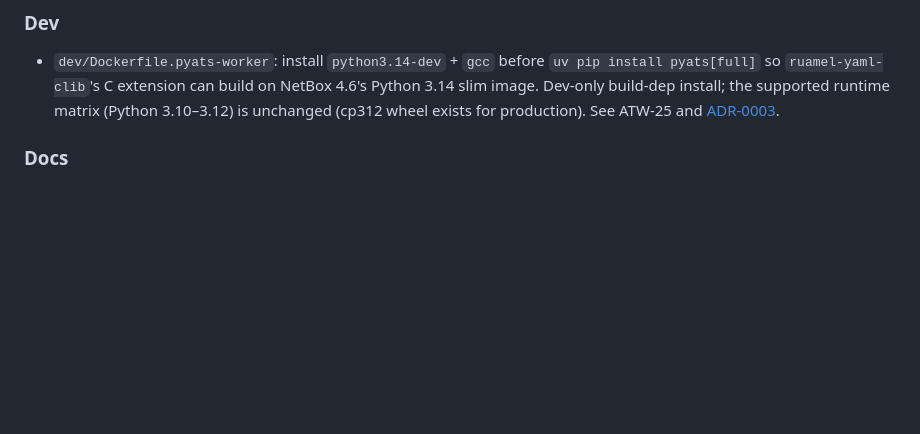
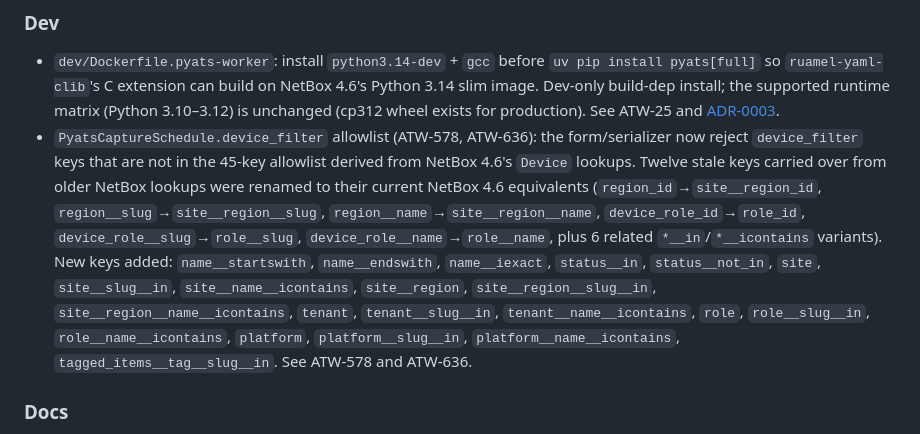
Before and after one commit to openjarv/netbox-pyats, a Markdown page: CHANGELOG.md, the part around the change. Drawn GitHub-style; blank space fills up the shorter version.

Commit message:
docs(ATW-654): CHANGELOG entry for device_filter allowlist + key renames (ATW-578/ATW-636)
Real content commit to fire pull_request:synchronize webhook on PR #115
(empty commit 54453be did not trigger CI). Documents the user-facing
behavior change: 12 stale device_filter keys renamed to NetBox 4.6
Device lookups, 45-key allowlist now enforced on form + serializer.

```diff
--- a/CHANGELOG.md
+++ b/CHANGELOG.md
@@ -96,6 +96,7 @@ adheres to [Semantic Versioning](https://semver.org/spec/v2.0.0.html).
 ### Dev
 
 - `dev/Dockerfile.pyats-worker`: install `python3.14-dev` + `gcc` before `uv pip install pyats[full]` so `ruamel-yaml-clib`'s C extension can build on NetBox 4.6's Python 3.14 slim image. Dev-only build-dep install; the supported runtime matrix (Python 3.10–3.12) is unchanged (cp312 wheel exists for production). See ATW-25 and [ADR-0003](docs/adr/0003-netbox46-migration-and-worker-toolchain.md).
+- `PyatsCaptureSchedule.device_filter` allowlist (ATW-578, ATW-636): the form/serializer now reject `device_filter` keys that are not in the 45-key allowlist derived from NetBox 4.6's `Device` lookups. Twelve stale keys carried over from older NetBox lookups were renamed to their current NetBox 4.6 equivalents (`region_id`→`site__region_id`, `region__slug`→`site__region__slug`, `region__name`→`site__region__name`, `device_role_id`→`role_id`, `device_role__slug`→`role__slug`, `device_role__name`→`role__name`, plus 6 related `*__in`/`*__icontains` variants). New keys added: `name__startswith`, `name__endswith`, `name__iexact`, `status__in`, `status__not_in`, `site`, `site__slug__in`, `site__name__icontains`, `site__region`, `site__region__slug__in`, `site__region__name__icontains`, `tenant`, `tenant__slug__in`, `tenant__name__icontains`, `role`, `role__slug__in`, `role__name__icontains`, `platform`, `platform__slug__in`, `platform__name__icontains`, `tagged_items__tag__slug__in`. See ATW-578 and ATW-636.
 
 ### Docs
 
```
